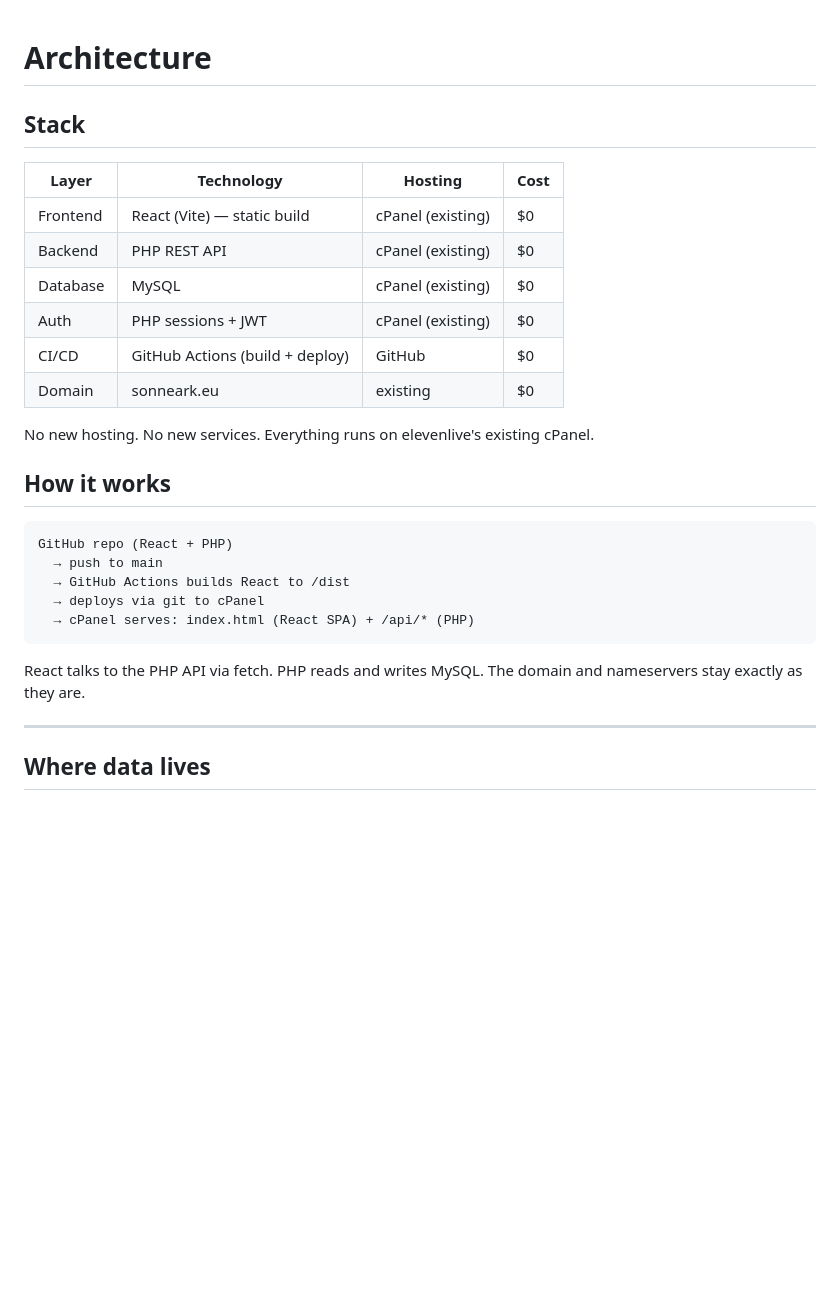
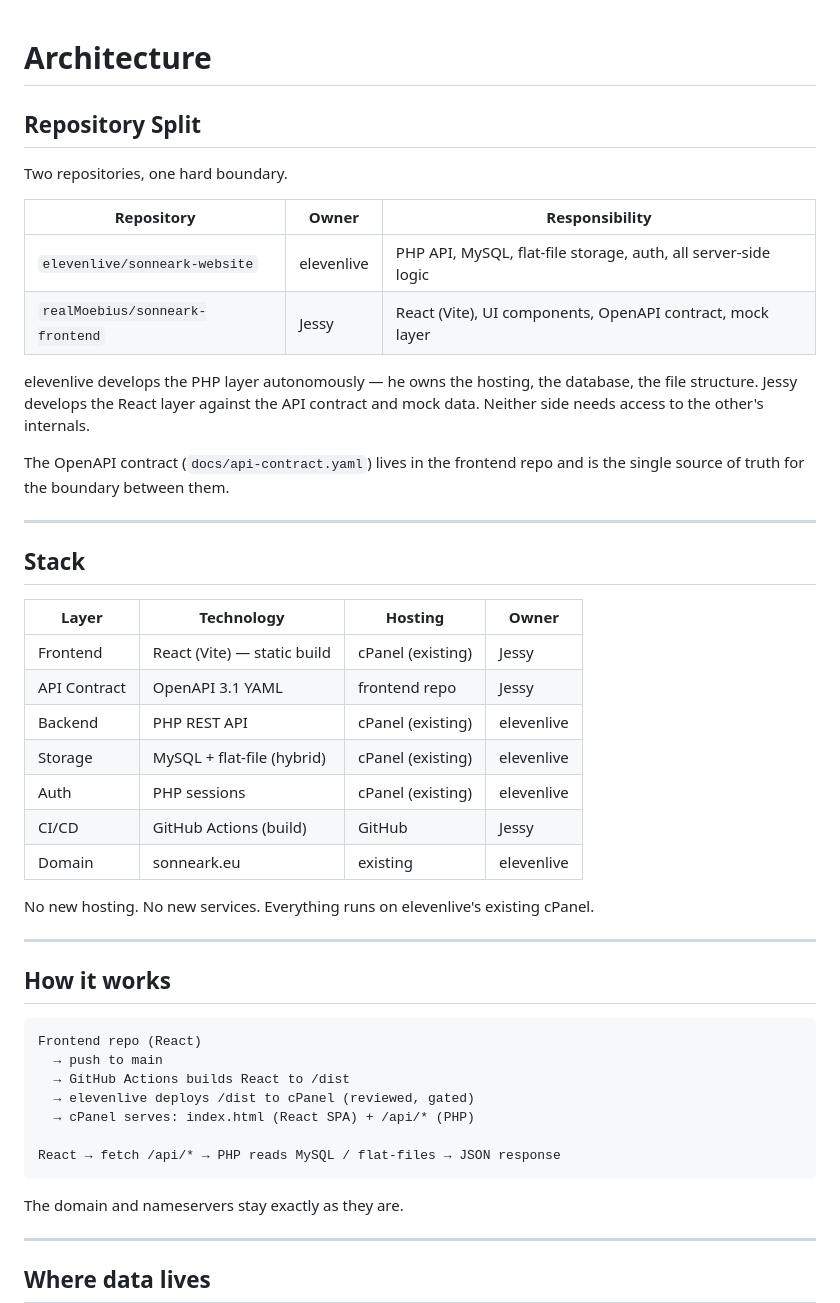
Before and after one commit to realMoebius/sonneark-prototype, a Markdown page: docs/architecture.md, the part around one of its changes. Drawn GitHub-style; blank space fills up the shorter version.

````diff
--- a/docs/architecture.md
+++ b/docs/architecture.md
@@ -1,29 +1,48 @@
 # Architecture
+
+## Repository Split
+
+Two repositories, one hard boundary.
+
+| Repository | Owner | Responsibility |
+|---|---|---|
+| `elevenlive/sonneark-website` | elevenlive | PHP API, MySQL, flat-file storage, auth, all server-side logic |
+| `realMoebius/sonneark-frontend` | Jessy | React (Vite), UI components, OpenAPI contract, mock layer |
+
+elevenlive develops the PHP layer autonomously — he owns the hosting, the database, the file structure. Jessy develops the React layer against the API contract and mock data. Neither side needs access to the other's internals.
+
+The OpenAPI contract (`docs/api-contract.yaml`) lives in the frontend repo and is the single source of truth for the boundary between them.
+
+---
 
 ## Stack
 
-| Layer | Technology | Hosting | Cost |
+| Layer | Technology | Hosting | Owner |
 |---|---|---|---|
-| Frontend | React (Vite) — static build | cPanel (existing) | $0 |
-| Backend | PHP REST API | cPanel (existing) | $0 |
-| Database | MySQL | cPanel (existing) | $0 |
-| Auth | PHP sessions + JWT | cPanel (existing) | $0 |
-| CI/CD | GitHub Actions (build + deploy) | GitHub | $0 |
-| Domain | sonneark.eu | existing | $0 |
+| Frontend | React (Vite) — static build | cPanel (existing) | Jessy |
+| API Contract | OpenAPI 3.1 YAML | frontend repo | Jessy |
+| Backend | PHP REST API | cPanel (existing) | elevenlive |
+| Storage | MySQL + flat-file (hybrid) | cPanel (existing) | elevenlive |
+| Auth | PHP sessions | cPanel (existing) | elevenlive |
+| CI/CD | GitHub Actions (build) | GitHub | Jessy |
+| Domain | sonneark.eu | existing | elevenlive |
 
 No new hosting. No new services. Everything runs on elevenlive's existing cPanel.
+
+---
 
 ## How it works
 
 ```
-GitHub repo (React + PHP)
+Frontend repo (React)
   → push to main
   → GitHub Actions builds React to /dist
-  → deploys via git to cPanel
+  → elevenlive deploys /dist to cPanel (reviewed, gated)
   → cPanel serves: index.html (React SPA) + /api/* (PHP)
+
+React → fetch /api/* → PHP reads MySQL / flat-files → JSON response
 ```
 
-React talks to the PHP API via fetch. PHP reads and writes MySQL.
 The domain and nameservers stay exactly as they are.
 
 ---
````
Also changed, not shown: other parts of docs/architecture.md (+46 -34 lines), docs/api-contract.md (added, +339 -0 lines), docs/roadmap.md (+114 -60 lines).
